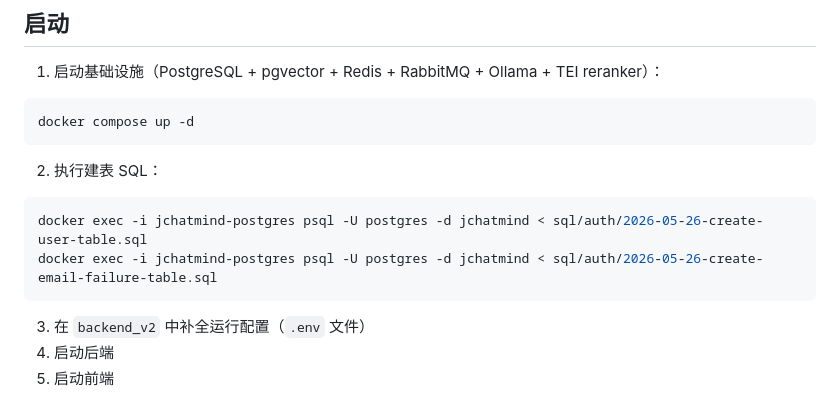
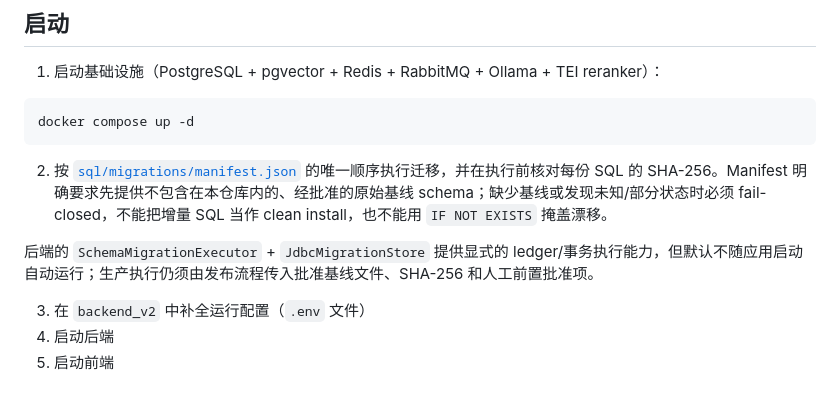
Before and after one commit to banxifu986-gif/JchatMind, a Markdown page: README.md, the part around the change. Drawn GitHub-style.

Commit message:
docs(setup): 更新迁移执行说明
- 将 README 的建表步骤切换为受控 migration manifest 流程。

- 明确批准基线、SHA-256、fail-closed 和默认不随启动自动执行的边界。

````diff
--- a/README.md
+++ b/README.md
@@ -39,12 +39,9 @@ javamind_agents
 docker compose up -d
 ```
 
-2. 执行建表 SQL：
+2. 按 [`sql/migrations/manifest.json`](sql/migrations/manifest.json) 的唯一顺序执行迁移，并在执行前核对每份 SQL 的 SHA-256。Manifest 明确要求先提供不包含在本仓库内的、经批准的原始基线 schema；缺少基线或发现未知/部分状态时必须 fail-closed，不能把增量 SQL 当作 clean install，也不能用 `IF NOT EXISTS` 掩盖漂移。
 
-```bash
-docker exec -i jchatmind-postgres psql -U postgres -d jchatmind < sql/auth/2026-05-26-create-user-table.sql
-docker exec -i jchatmind-postgres psql -U postgres -d jchatmind < sql/auth/2026-05-26-create-email-failure-table.sql
-```
+后端的 `SchemaMigrationExecutor` + `JdbcMigrationStore` 提供显式的 ledger/事务执行能力，但默认不随应用启动自动运行；生产执行仍须由发布流程传入批准基线文件、SHA-256 和人工前置批准项。
 
 3. 在 `backend_v2` 中补全运行配置（`.env` 文件）
 4. 启动后端
````
